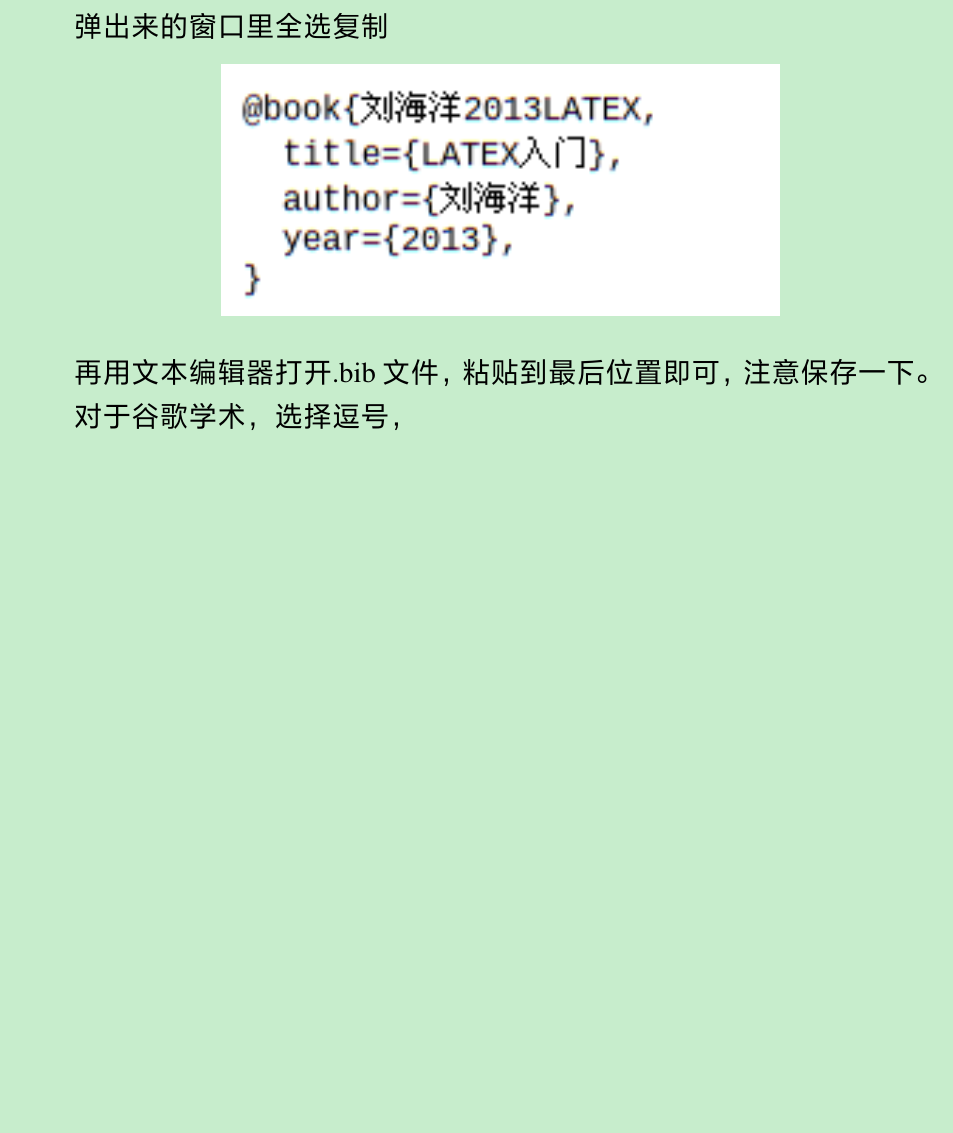
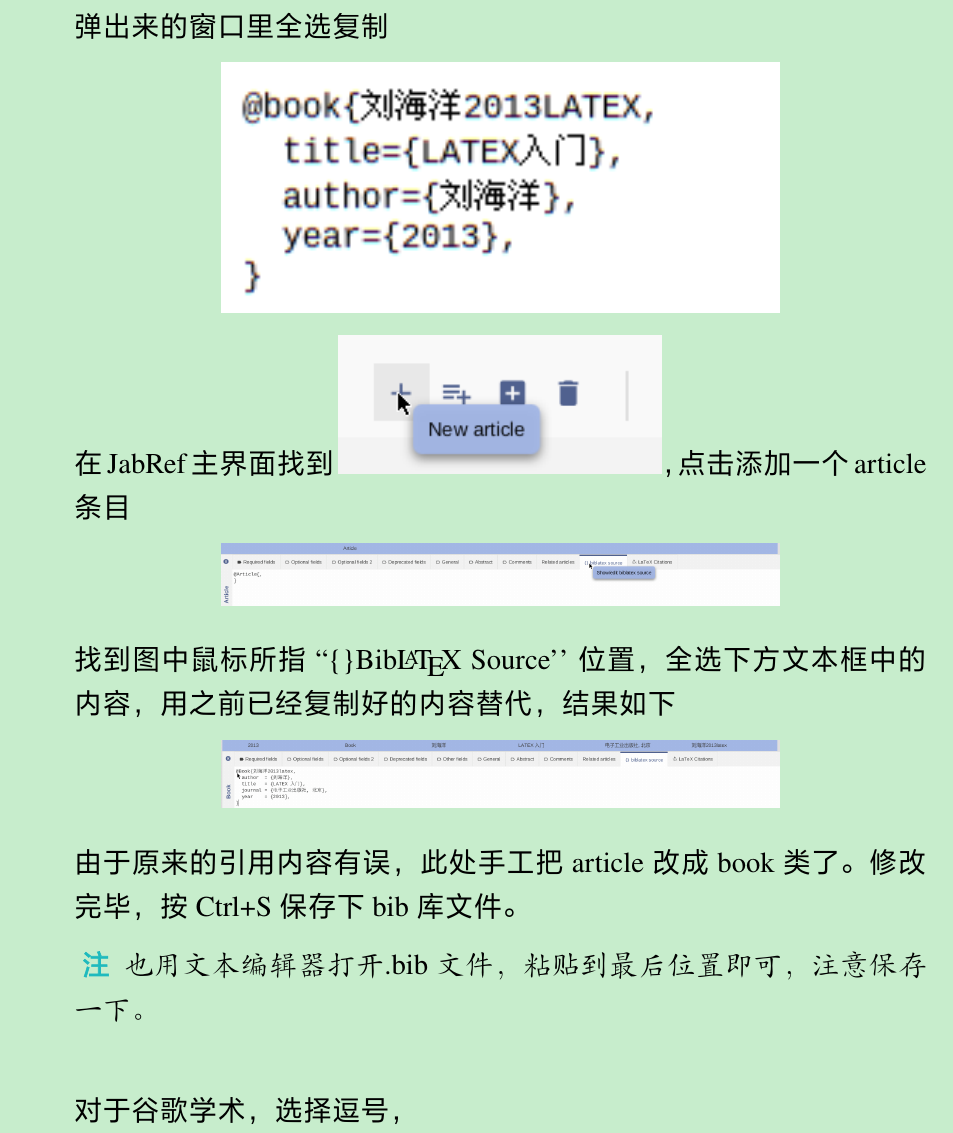
Before and after one commit to zalois/note4JabrefandZotero, a LaTeX document (Jabref和Zotero使用笔记.tex): part of page 4 of 10, cut so that both start at the same text, the shorter picture padded with empty space. The pictures show the PDF file Jabref和Zotero使用笔记.pdf that the author committed with the source.

Commit message:
更新了手工添加引用信息到.bib文件部分的内容

```diff
--- a/Jabref和Zotero使用笔记.tex
+++ b/Jabref和Zotero使用笔记.tex
@@ -72,14 +72,27 @@ Jabref和Zotero都可以用来管理文献，提高嗑盐效率。本文主要
 			\begin{center}
 			\includegraphics[width=0.618\textwidth]{pictures_06.png}
 			\end{center}
-			再用文本编辑器打开.bib文件，粘贴到最后位置即可，注意保存一下。\\
+			在JabRef主界面找到
+			\includegraphics{pictures_20.png}，
+			点击添加一个article条目
+			\begin{center}
+			\includegraphics[width=0.618\textwidth]{pictures_21.png}
+			\end{center}
+			找到图中鼠标所指``\{\}Bib\LaTeX{} Source''位置，全选下方文本框中的内容，用之前已经复制好的内容替代，结果如下
+			\begin{center}
+			\includegraphics[width=0.618\textwidth]{pictures_22.png}
+			\end{center}
+			由于原来的引用内容有误，此处手工把article改成book类了。修改完毕，按Ctrl+S保存下bib库文件。
+			\begin{note}
+			也用文本编辑器打开.bib文件，粘贴到最后位置即可，注意保存一下。\\
+			\end{note}
 对于谷歌学术，选择逗号，
 			\begin{center}
 			\includegraphics[width=0.618\textwidth]{pictures_07.png}
 			\end{center}
 			其余操作类似,最终是这样效果：
 			\begin{center}
-			\includegraphics[width=0.618\textwidth]{pictures_08.png}
+			\includegraphics[width=0.618\textwidth]{pictures_23.png}
 			\end{center}
 	\end{itemize}
 	\begin{note}
```
Also changed, not shown: Jabref和Zotero使用笔记.pdf, pictures/pictures_08.png (deleted), pictures/pictures_20.png (added), pictures/pictures_21.png (added), pictures/pictures_22.png (added), pictures/pictures_23.png (added), Jabref和Zotero使用笔记.tex (2 more changed lines).
